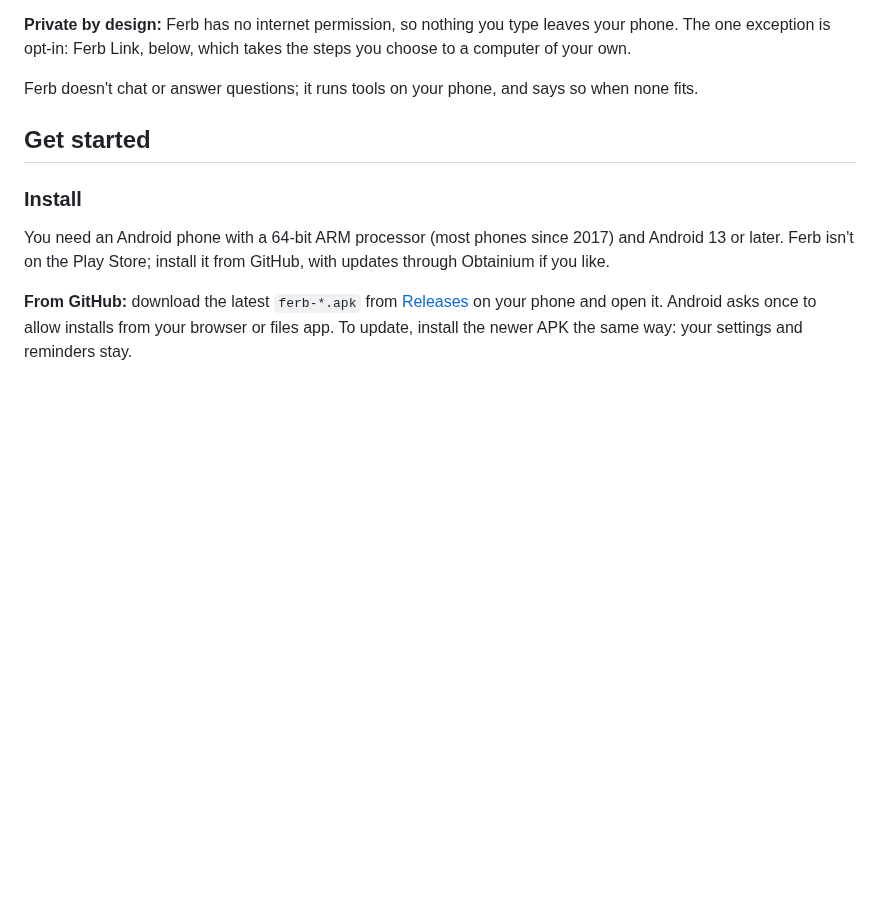
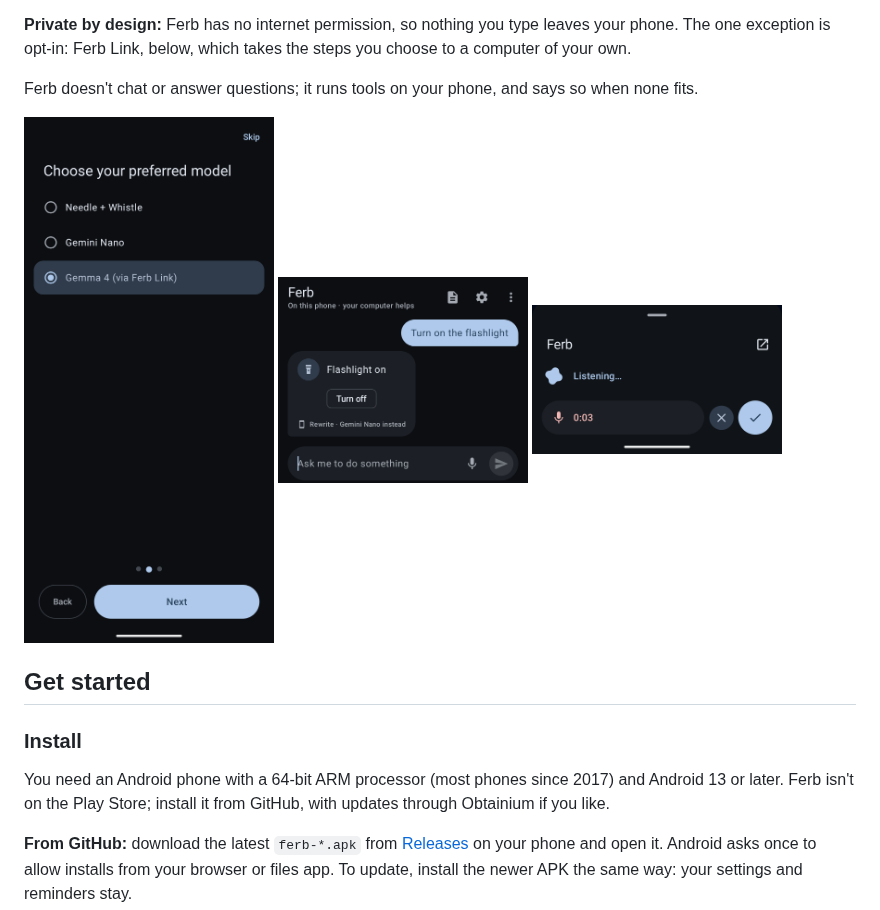
Before and after one commit to kshatriya-abhay/ferb, a Markdown page: README.md, the part around the change. Rendered like a GitHub page; pictures changed too: docs/screenshots/assistant-sheet.png (added), docs/screenshots/chat.png (added), docs/screenshots/setup-model.png (added); blank space fills up the shorter version.

Commit message:
README: screenshots of setup, the chat and the assistant sheet

```diff
--- a/README.md
+++ b/README.md
@@ -9,6 +9,12 @@ Type a request, such as "set a timer for 10 minutes" or "turn on the flashlight"
 **Private by design:** Ferb has no internet permission, so nothing you type leaves your phone. The one exception is opt-in: Ferb Link, below, which takes the steps you choose to a computer of your own.
 
 Ferb doesn't chat or answer questions; it runs tools on your phone, and says so when none fits.
+
+<p>
+  <img src="docs/screenshots/setup-model.png" alt="Setup: Choose your preferred model" width="30%">
+  <img src="docs/screenshots/chat.png" alt="The chat: Turn on the flashlight, and Flashlight on with Turn off" width="30%">
+  <img src="docs/screenshots/assistant-sheet.png" alt="The assistant sheet over another app, listening" width="30%">
+</p>
 
 ## Get started
 
```
